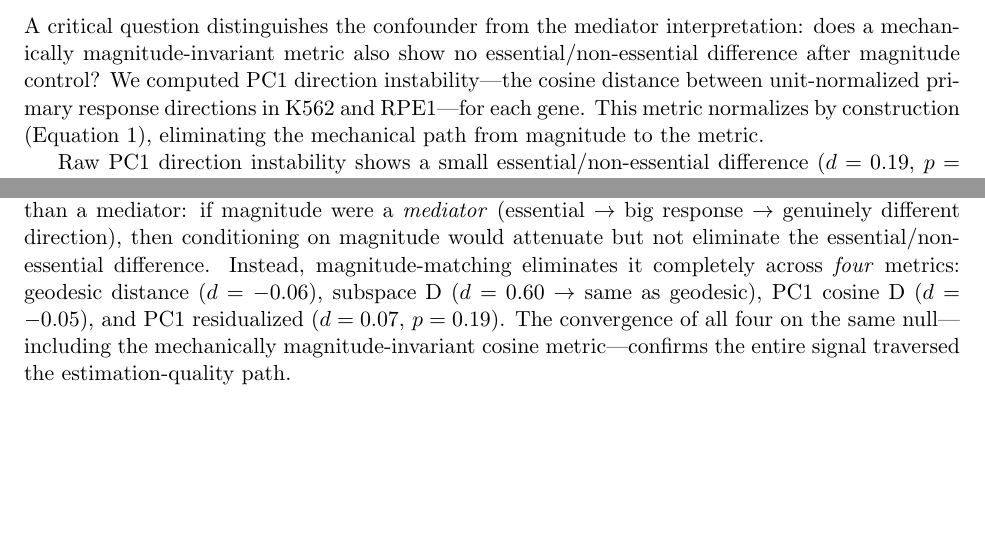
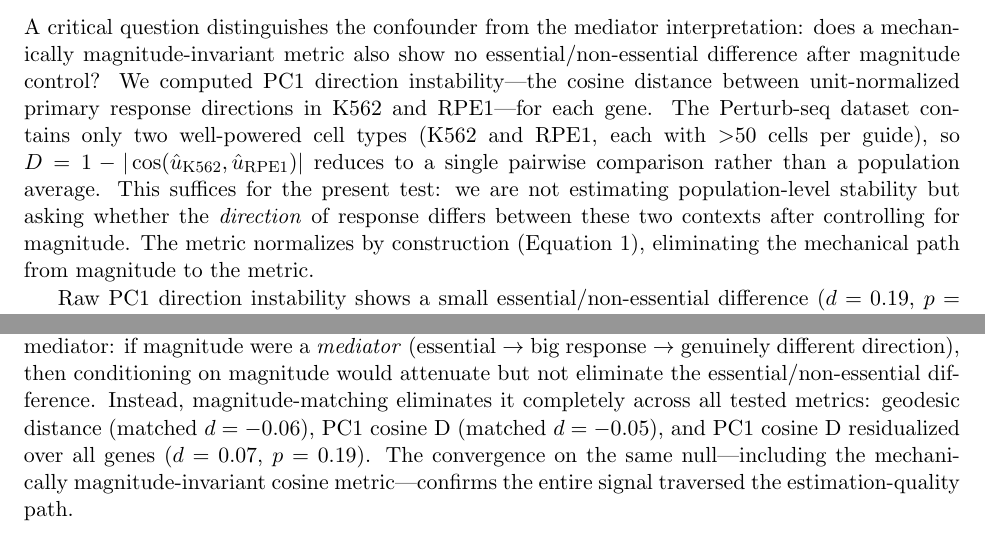
Before and after one commit to elliottower/direction-instability-drug-validity, a LaTeX paper (paper/magnitude_confound_v1.tex): two parts of pages 4 and 5 of 7, joined at a grey line, cut so that both start at the same text, the shorter picture padded with empty space. Compiled offline with pdfLaTeX.

Commit message:
Final review fixes: PC1 D definition, DAG clarity, linearity caveat
- Explain K=2 (only two well-powered cell types in Perturb-seq)
- Remove confusing "subspace D (0.60→same)" from DAG section
- Add linearity assumption caveat connecting matching and residualization

```diff
--- a/paper/magnitude_confound_v1.tex
+++ b/paper/magnitude_confound_v1.tex
@@ -247,8 +247,15 @@ interpretation: does a mechanically magnitude-invariant metric also show
 no essential/non-essential difference after magnitude control? We
 computed PC1 direction instability---the cosine distance between
 unit-normalized primary response directions in K562 and RPE1---for each
-gene. This metric normalizes by construction (Equation~1), eliminating
-the mechanical path from magnitude to the metric.
+gene. The Perturb-seq dataset contains only two well-powered cell types
+(K562 and RPE1, each with $>$50 cells per guide), so $D = 1 -
+|\cos(\hat{u}_{\text{K562}}, \hat{u}_{\text{RPE1}})|$ reduces to a
+single pairwise comparison rather than a population average. This
+suffices for the present test: we are not estimating population-level
+stability but asking whether the \emph{direction} of response differs
+between these two contexts after controlling for magnitude. The metric
+normalizes by construction (Equation~1), eliminating the mechanical path
+from magnitude to the metric.
 
 Raw PC1 direction instability shows a small essential/non-essential
 difference ($d = 0.19$, $p = 0.001$, magnitude correlation $\rho =
@@ -321,13 +328,12 @@ The evidence that this is a confounder rather than a mediator: if
 magnitude were a \emph{mediator} (essential $\rightarrow$ big response
 $\rightarrow$ genuinely different direction), then conditioning on
 magnitude would attenuate but not eliminate the essential/non-essential
-difference. Instead, magnitude-matching eliminates it completely across
-\emph{four} metrics: geodesic distance ($d = -0.06$), subspace D ($d =
-0.60 \rightarrow$ same as geodesic), PC1 cosine D ($d = -0.05$), and
-PC1 residualized ($d = 0.07$, $p = 0.19$). The convergence of all four
-on the same null---including the mechanically magnitude-invariant
-cosine metric---confirms the entire signal traversed the
-estimation-quality path.
+difference. Instead, magnitude-matching eliminates it completely across all tested
+metrics: geodesic distance (matched $d = -0.06$), PC1 cosine D (matched
+$d = -0.05$), and PC1 cosine D residualized over all genes ($d = 0.07$,
+$p = 0.19$). The convergence on the same null---including the
+mechanically magnitude-invariant cosine metric---confirms the entire
+signal traversed the estimation-quality path.
 
 \subsection{LINCS direction instability (no confound)}
 
```
Also changed, not shown: paper/magnitude_confound_v1.tex (6 more changed lines).
